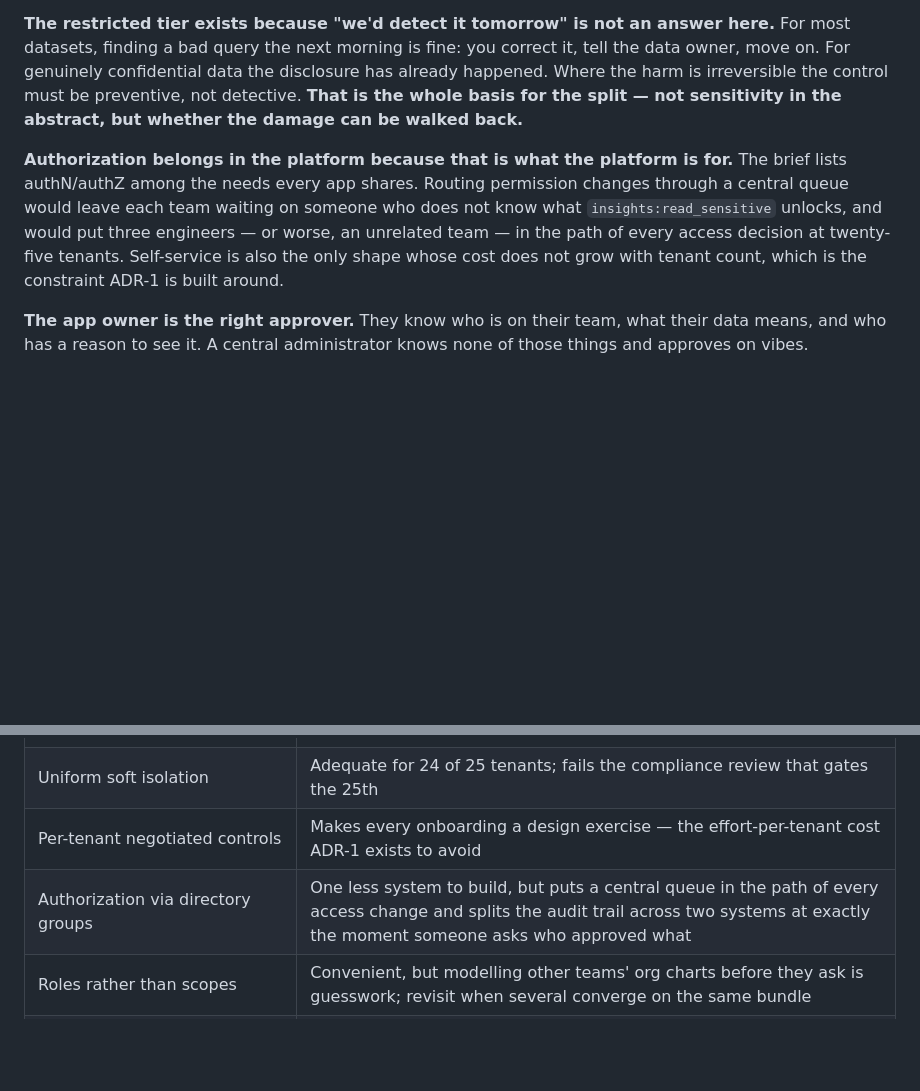
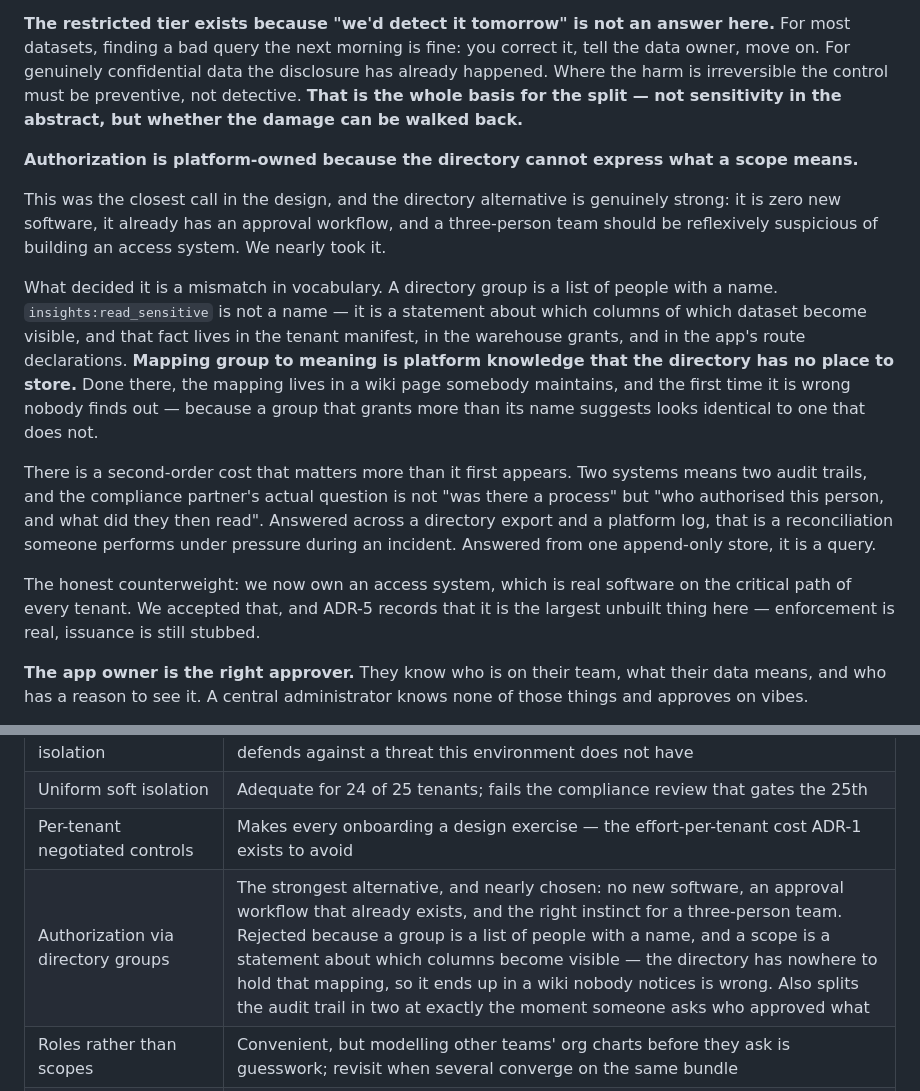
Before and after one commit to ashish1233/insights-platform, a Markdown page: docs/adr/0002-tiered-tenant-isolation.md, 2 parts joined by grey strips. GitHub-like rendering; blank space fills up the shorter version.

```diff
--- a/docs/adr/0002-tiered-tenant-isolation.md
+++ b/docs/adr/0002-tiered-tenant-isolation.md
@@ -119,13 +119,29 @@ the harm is irreversible the control must be preventive, not detective. **That i
 basis for the split — not sensitivity in the abstract, but whether the damage can be walked
 back.**
 
-**Authorization belongs in the platform because that is what the platform is for.** The brief
-lists authN/authZ among the needs every app shares. Routing permission changes through a
-central queue would leave each team waiting on someone who does not know what
-`insights:read_sensitive` unlocks, and would put three engineers — or worse, an unrelated
-team — in the path of every access decision at twenty-five tenants. Self-service is also the
-only shape whose cost does not grow with tenant count, which is the constraint ADR-1 is built
-around.
+**Authorization is platform-owned because the directory cannot express what a scope means.**
+
+This was the closest call in the design, and the directory alternative is genuinely strong:
+it is zero new software, it already has an approval workflow, and a three-person team should
+be reflexively suspicious of building an access system. We nearly took it.
+
+What decided it is a mismatch in vocabulary. A directory group is a list of people with a
+name. `insights:read_sensitive` is not a name — it is a statement about which columns of
+which dataset become visible, and that fact lives in the tenant manifest, in the warehouse
+grants, and in the app's route declarations. **Mapping group to meaning is platform knowledge
+that the directory has no place to store.** Done there, the mapping lives in a wiki page
+somebody maintains, and the first time it is wrong nobody finds out — because a group that
+grants more than its name suggests looks identical to one that does not.
+
+There is a second-order cost that matters more than it first appears. Two systems means two
+audit trails, and the compliance partner's actual question is not "was there a process" but
+"who authorised this person, and what did they then read". Answered across a directory export
+and a platform log, that is a reconciliation someone performs under pressure during an
+incident. Answered from one append-only store, it is a query.
+
+The honest counterweight: we now own an access system, which is real software on the critical
+path of every tenant. We accepted that, and ADR-5 records that it is the largest unbuilt
+thing here — enforcement is real, issuance is still stubbed.
 
 **The app owner is the right approver.** They know who is on their team, what their data
 means, and who has a reason to see it. A central administrator knows none of those things and
@@ -152,7 +168,7 @@ is proposed, the honest answer is to tighten the second or decline the tenant.
 | Uniform hard isolation | Defensible on security alone; three engineers cannot run 25 stacks, and it defends against a threat this environment does not have |
 | Uniform soft isolation | Adequate for 24 of 25 tenants; fails the compliance review that gates the 25th |
 | Per-tenant negotiated controls | Makes every onboarding a design exercise — the effort-per-tenant cost ADR-1 exists to avoid |
-| Authorization via directory groups | One less system to build, but puts a central queue in the path of every access change and splits the audit trail across two systems at exactly the moment someone asks who approved what |
+| Authorization via directory groups | The strongest alternative, and nearly chosen: no new software, an approval workflow that already exists, and the right instinct for a three-person team. Rejected because a group is a list of people with a name, and a scope is a statement about which columns become visible — the directory has nowhere to hold that mapping, so it ends up in a wiki nobody notices is wrong. Also splits the audit trail in two at exactly the moment someone asks who approved what |
 | Roles rather than scopes | Convenient, but modelling other teams' org charts before they ask is guesswork; revisit when several converge on the same bundle |
 | Separate pages for *every* app | The per-user mount already covers reversible data; charging twenty-four tenants a worse experience for a boundary they do not need is the kind of uniform strictness this design rejects elsewhere |
 | Relying on the access model alone, with no separate page anywhere | Adequate right up until an authorization bug, which on this one dataset is unrecoverable. The second layer costs one tenant some convenience and removes a single-point-of-failure |
```
Also changed, not shown: docs/adr/0003-where-platform-rules-are-enforced.md (+15 -0 lines), docs/adr/0004-operator-access-and-break-glass.md (+16 -0 lines).
